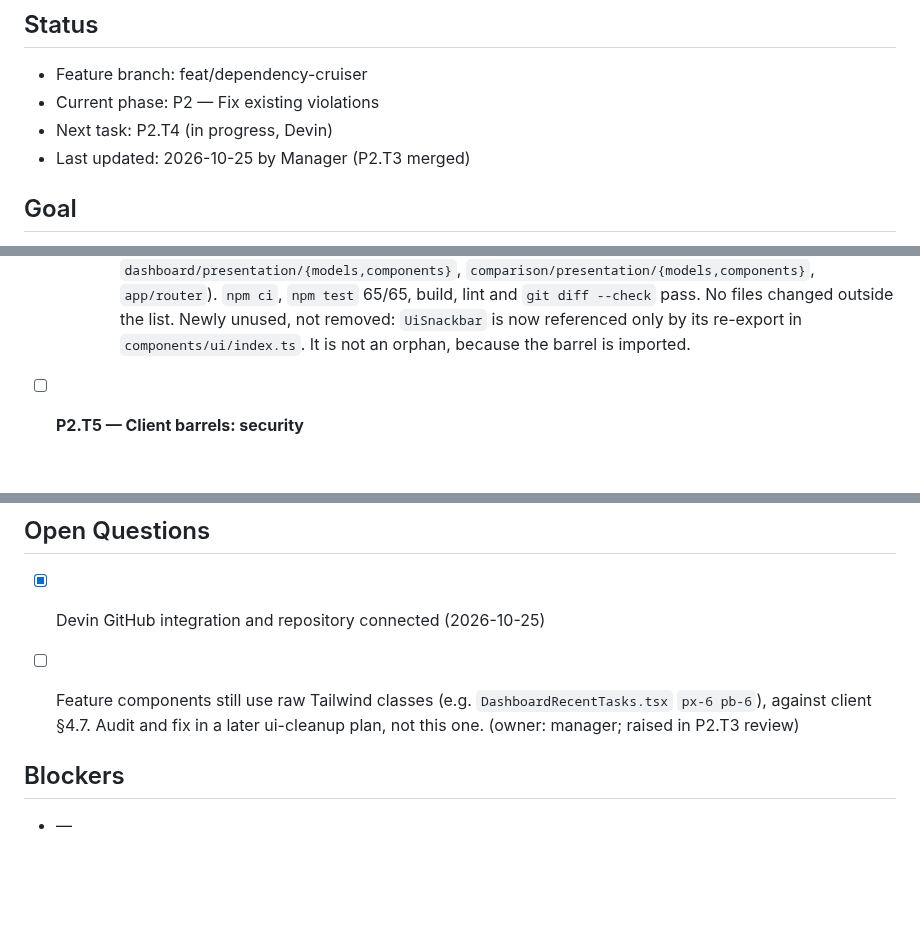
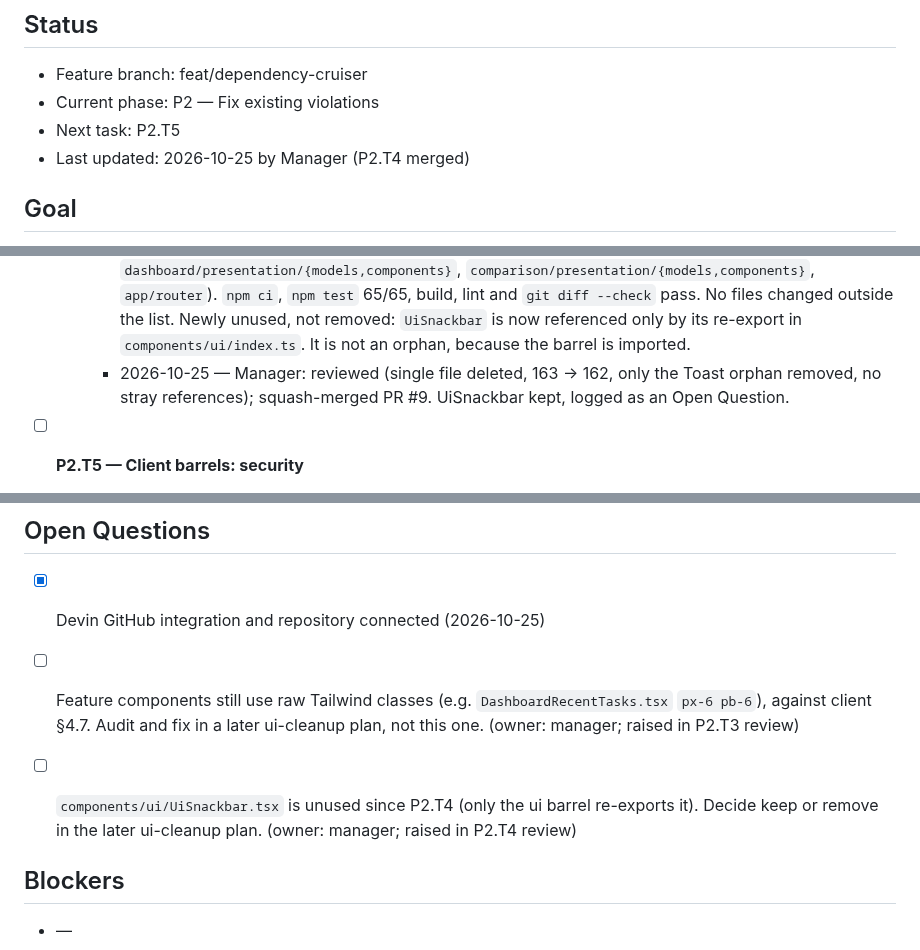
Before and after one commit to 1984Rakesh/SampleWebApp, a Markdown page: plans/dependency-cruiser.md, 3 parts joined by grey strips. Rendered like a GitHub page; blank space fills up the shorter version.

Commit message:
P2.T4: mark merged
Co-Authored-By: Claude Opus 5.5 <noreply@anthropic.com>
Claude-Session: https://claude.ai/code/session_015DNwdL82kAs6buQ52rp6Mb

```diff
--- a/plans/dependency-cruiser.md
+++ b/plans/dependency-cruiser.md
@@ -3,8 +3,8 @@
 ## Status
 - Feature branch: feat/dependency-cruiser
 - Current phase: P2 — Fix existing violations
-- Next task: P2.T4 (in progress, Devin)
-- Last updated: 2026-10-25 by Manager (P2.T3 merged)
+- Next task: P2.T5
+- Last updated: 2026-10-25 by Manager (P2.T4 merged)
 
 ## Goal
 Make the clean-architecture rules machine-enforced. Add dependency-cruiser to `client/` and `server/` with error-level rules for layer boundaries, vendor-library allowlists, barrel-only cross-folder imports and no-orphans. Fix every existing violation and gate all PRs on it in CI. Done means `npm run check:architecture` passes on both sides in CI, and the rule docs describe the tool instead of saying architecture tooling is deferred.
@@ -200,6 +200,7 @@ Exit criteria: `npm run check:architecture` reports 0 violations on both sides,
   - Depends on: P2.T3
   - Notes:
     - 2026-10-25 — Devin: Deleted `client/src/components/feedback/Toast.tsx` with `git rm`. It was a 12-line `UiSnackbar` wrapper. Confirmed it was an orphan with `check:architecture` (`no-orphans: src/components/feedback/Toast.tsx`). Grep across `client/src`, `client/tests`, `*.md`, `.devin/skills/` and `client/.devin` found no importers or references, other than this task's Files line, so no doc edits. Client `check:architecture` 163 → 162 (barrel 156 → 156, no-orphans 7 → 6). The violation-list diff is exactly that one line. The 6 remaining orphans are all unused barrels (`tasks/data/mappers`, `dashboard/presentation/{models,components}`, `comparison/presentation/{models,components}`, `app/router`). `npm ci`, `npm test` 65/65, build, lint and `git diff --check` pass. No files changed outside the list. Newly unused, not removed: `UiSnackbar` is now referenced only by its re-export in `components/ui/index.ts`. It is not an orphan, because the barrel is imported.
+    - 2026-10-25 — Manager: reviewed (single file deleted, 163 → 162, only the Toast orphan removed, no stray references); squash-merged PR #9. UiSnackbar kept, logged as an Open Question.
 
 - [ ] **P2.T5 — Client barrels: security**
   - Type: refactor
@@ -318,6 +319,8 @@ Exit criteria: CI fails any PR with an architecture violation, and the docs list
 
 - [ ] Feature components still use raw Tailwind classes (e.g. `DashboardRecentTasks.tsx` `px-6 pb-6`), against client §4.7. Audit and fix in a later ui-cleanup plan, not this one. (owner: manager; raised in P2.T3 review)
 
+- [ ] `components/ui/UiSnackbar.tsx` is unused since P2.T4 (only the ui barrel re-exports it). Decide keep or remove in the later ui-cleanup plan. (owner: manager; raised in P2.T4 review)
+
 ## Blockers
 - —
 
```
Also changed, not shown: other parts of plans/dependency-cruiser.md (+2 -1 lines).
